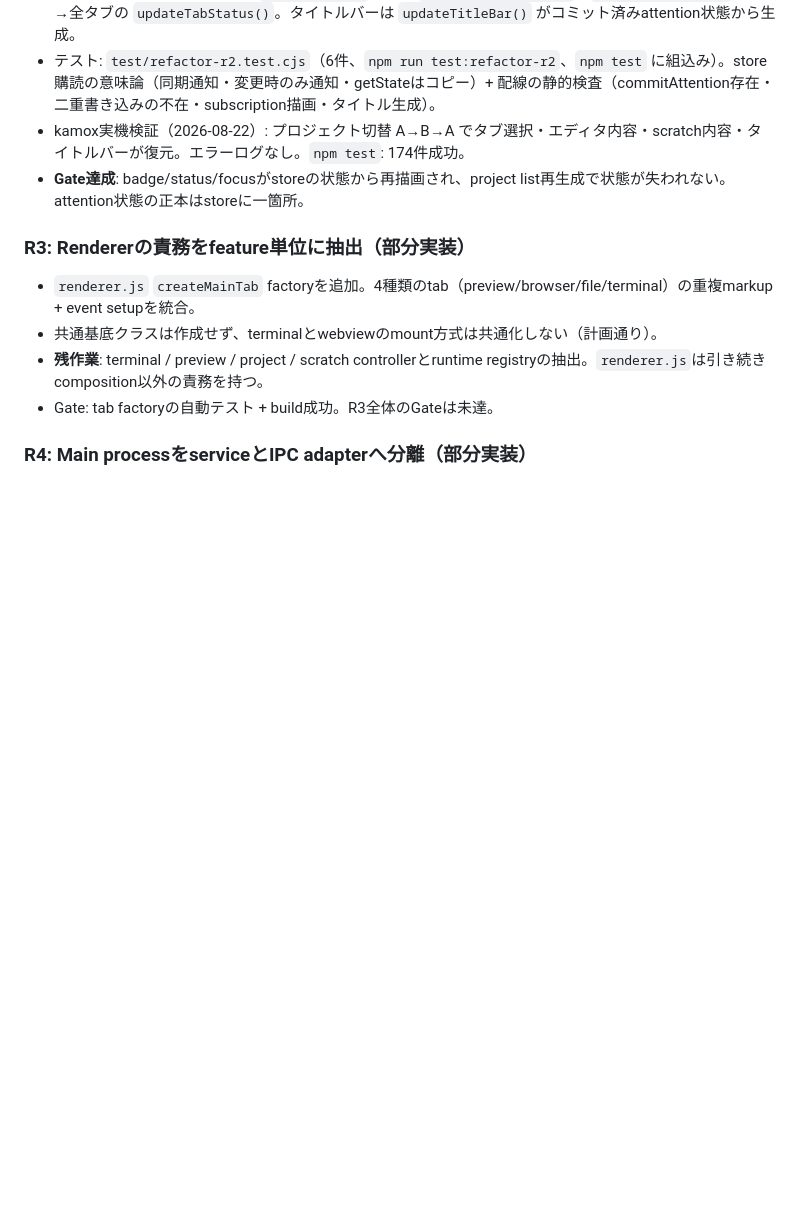
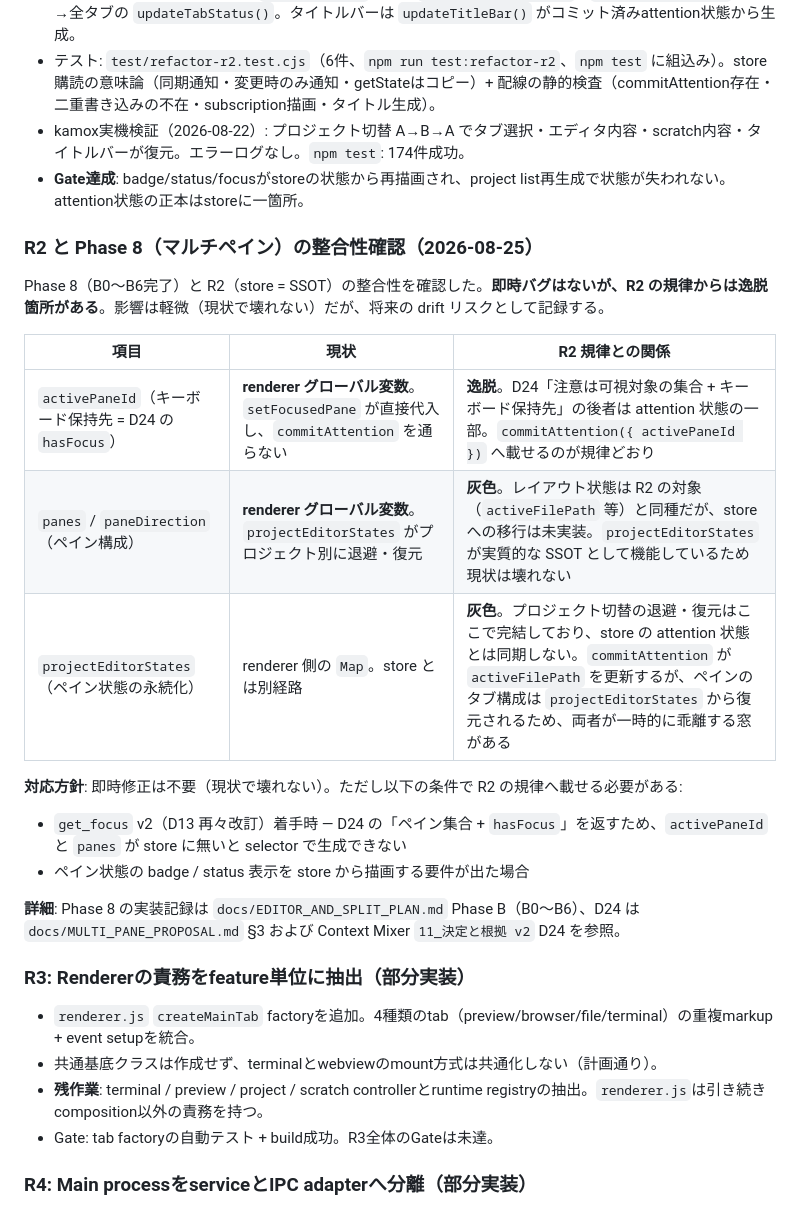
Before and after one commit to iwabuchi404/project-mixer, a Markdown page: docs/REFACTORING_PLAN.md, the part around the change. Rendered like a GitHub page; blank space fills up the shorter version.

```diff
--- a/docs/REFACTORING_PLAN.md
+++ b/docs/REFACTORING_PLAN.md
@@ -238,6 +238,22 @@ StoreにはID・文字列・boolean・配列・plain objectだけを置く。DOM
 - kamox実機検証（2026-08-22）: プロジェクト切替 A→B→A でタブ選択・エディタ内容・scratch内容・タイトルバーが復元。エラーログなし。`npm test`: 174件成功。
 - **Gate達成**: badge/status/focusがstoreの状態から再描画され、project list再生成で状態が失われない。attention状態の正本はstoreに一箇所。
 
+### R2 と Phase 8（マルチペイン）の整合性確認（2026-08-25）
+
+Phase 8（B0〜B6完了）と R2（store = SSOT）の整合性を確認した。**即時バグはないが、R2 の規律からは逸脱箇所がある**。影響は軽微（現状で壊れない）だが、将来の drift リスクとして記録する。
+
+| 項目 | 現状 | R2 規律との関係 |
+| --- | --- | --- |
+| `activePaneId`（キーボード保持先 = D24 の `hasFocus`） | **renderer グローバル変数**。`setFocusedPane` が直接代入し、`commitAttention` を通らない | **逸脱**。D24「注意は可視対象の集合 + キーボード保持先」の後者は attention 状態の一部。`commitAttention({ activePaneId })` へ載せるのが規律どおり |
+| `panes` / `paneDirection`（ペイン構成） | **renderer グローバル変数**。`projectEditorStates` がプロジェクト別に退避・復元 | **灰色**。レイアウト状態は R2 の対象（`activeFilePath` 等）と同種だが、store への移行は未実装。`projectEditorStates` が実質的な SSOT として機能しているため現状は壊れない |
+| `projectEditorStates`（ペイン状態の永続化） | renderer 側の `Map`。store とは別経路 | **灰色**。プロジェクト切替の退避・復元はここで完結しており、store の attention 状態とは同期しない。`commitAttention` が `activeFilePath` を更新するが、ペインのタブ構成は `projectEditorStates` から復元されるため、両者が一時的に乖離する窓がある |
+
+**対応方針**: 即時修正は不要（現状で壊れない）。ただし以下の条件で R2 の規律へ載せる必要がある:
+- `get_focus` v2（D13 再々改訂）着手時 — D24 の「ペイン集合 + `hasFocus`」を返すため、`activePaneId` と `panes` が store に無いと selector で生成できない
+- ペイン状態の badge / status 表示を store から描画する要件が出た場合
+
+**詳細**: Phase 8 の実装記録は `docs/EDITOR_AND_SPLIT_PLAN.md` Phase B（B0〜B6）、D24 は `docs/MULTI_PANE_PROPOSAL.md` §3 および Context Mixer `11_決定と根拠 v2` D24 を参照。
+
 ### R3: Rendererの責務をfeature単位に抽出（部分実装）
 - `renderer.js` `createMainTab` factoryを追加。4種類のtab（preview/browser/file/terminal）の重複markup + event setupを統合。
 - 共通基底クラスは作成せず、terminalとwebviewのmount方式は共通化しない（計画通り）。
```
Also changed, not shown: docs/EDITOR_AND_SPLIT_PLAN.md (+11 -2 lines).
